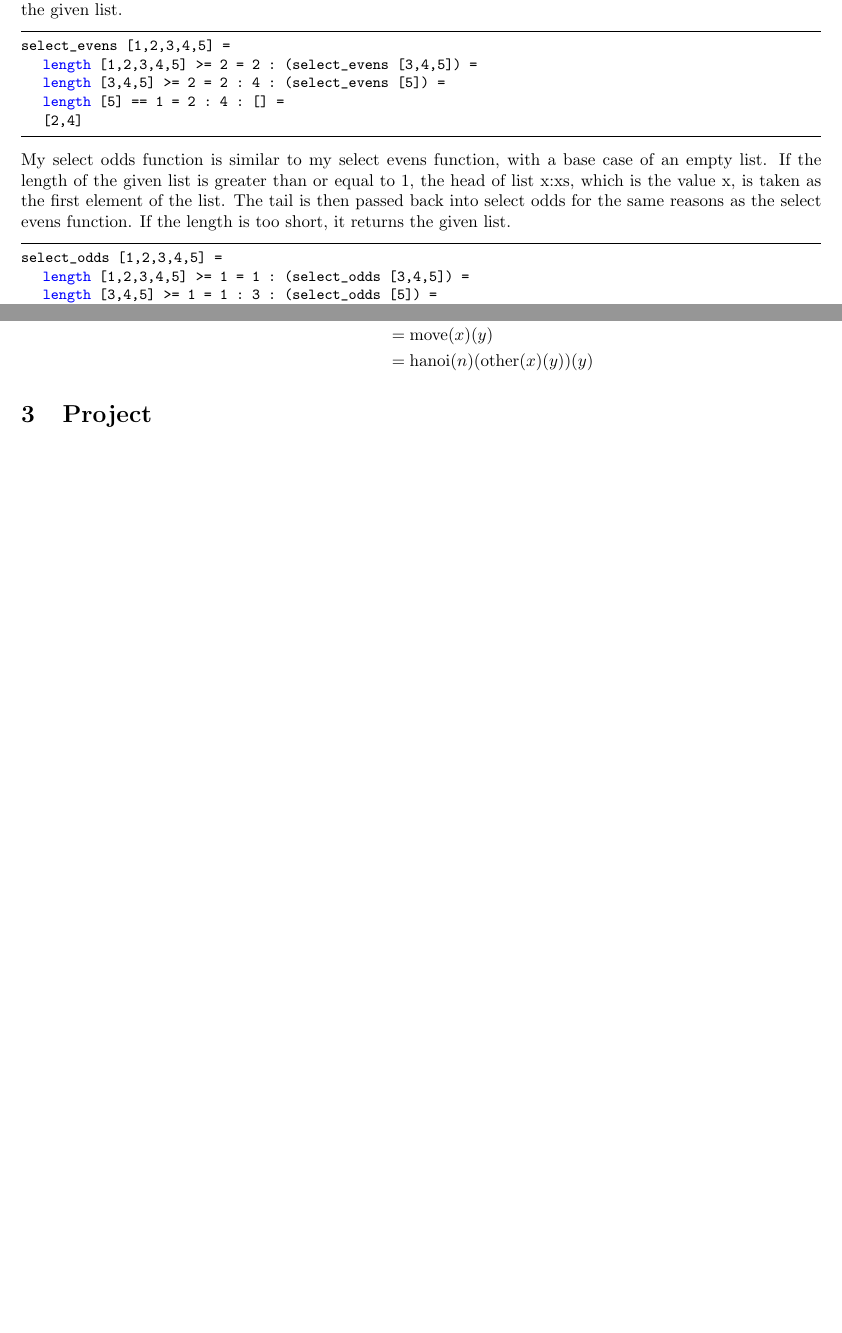
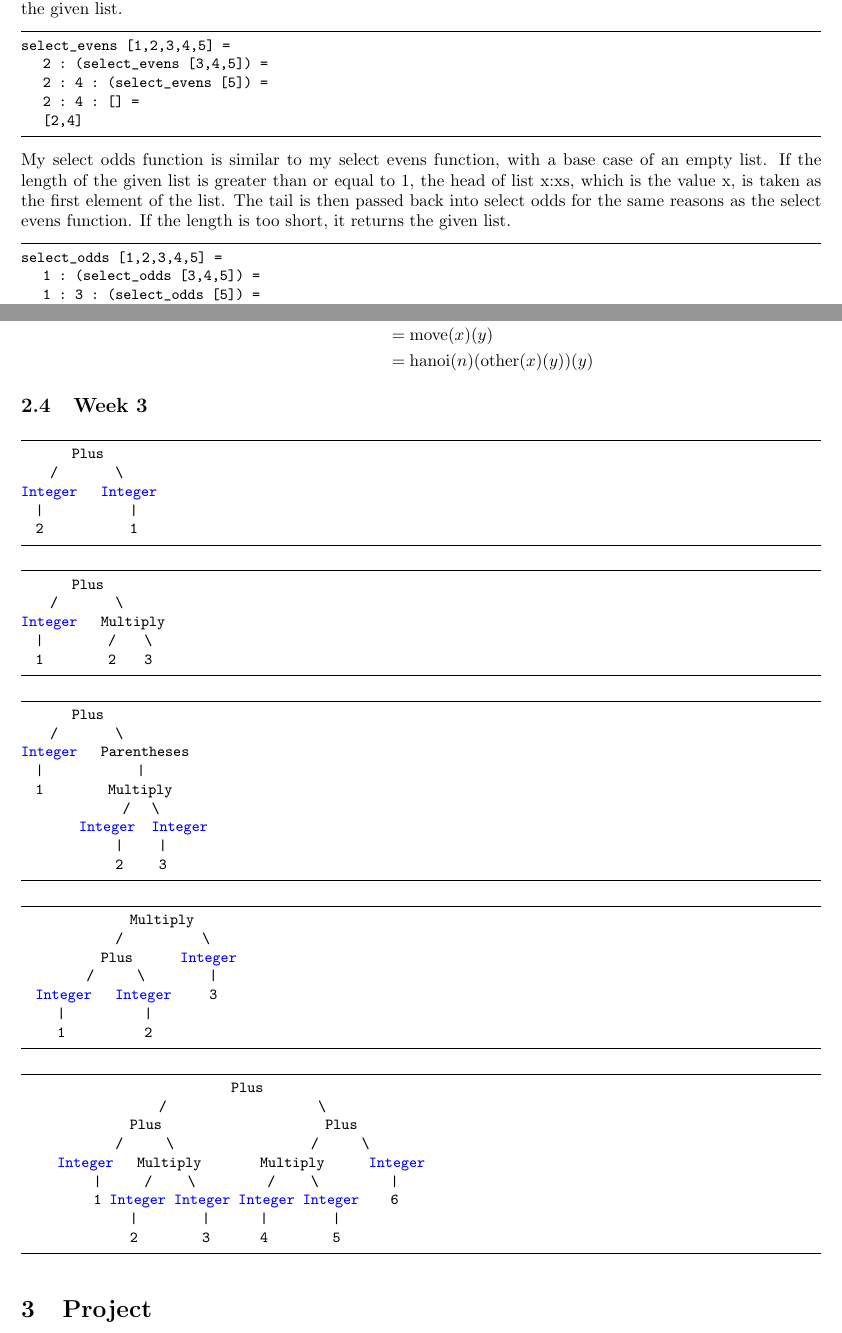
Before and after one commit to schang-chapman/CPSC354_FA22_Report, a LaTeX paper (report.tex): two parts of pages 3 and 6 of 6 before the commit and two parts of pages 3 and 6 of 7 after it, joined at a grey line, cut so that both start at the same text, the shorter picture padded with empty space. Compiled offline with pdfLaTeX.

Commit message:
HW4 and HW2 edits

```diff
--- a/report.tex
+++ b/report.tex
@@ -150,9 +150,9 @@ For my select evens function, I set the base case to return an empty list. The r
 
 \begin{lstlisting}
 select_evens [1,2,3,4,5] =
-	length [1,2,3,4,5] >= 2 = 2 : (select_evens [3,4,5]) =
-	length [3,4,5] >= 2 = 2 : 4 : (select_evens [5]) =
-	length [5] == 1 = 2 : 4 : [] =
+	2 : (select_evens [3,4,5]) =
+	2 : 4 : (select_evens [5]) =
+	2 : 4 : [] =
 	[2,4]
 \end{lstlisting}
 %
@@ -160,9 +160,9 @@ My select odds function is similar to my select evens function, with a base case
 
 \begin{lstlisting}
 select_odds [1,2,3,4,5] =
-	length [1,2,3,4,5] >= 1 = 1 : (select_odds [3,4,5]) =
-	length [3,4,5] >= 1 = 1 : 3 : (select_odds [5]) =
-	length [5] >= 1 = 1 : 3 : 5 : [] =
+	1 : (select_odds [3,4,5]) =
+	1 : 3 : (select_odds [5]) =
+	1 : 3 : 5 : [] =
 	[1,3,5]
 \end{lstlisting}
 %
@@ -283,6 +283,57 @@ The word hanoi appears 31 times in the computation.
 & = {\rm hanoi} (n) ({\rm other}(x)(y)) (y)
 \end{align*}
 
+\subsection{Week 3}
+\begin{lstlisting}
+       Plus
+    /        \
+Integer    Integer
+  |            |
+  2            1
+\end{lstlisting}
+
+\begin{lstlisting}
+       Plus
+    /        \
+Integer    Multiply
+  |         /    \
+  1         2    3
+\end{lstlisting}
+
+\begin{lstlisting}
+       Plus
+    /        \
+Integer    Parentheses
+  |             |
+  1         Multiply
+              /   \
+        Integer   Integer
+             |     |
+             2     3
+\end{lstlisting}
+
+\begin{lstlisting}
+               Multiply
+             /           \
+           Plus       Integer
+         /      \         |
+  Integer    Integer      3
+     |           |
+     1           2
+\end{lstlisting}
+
+\begin{lstlisting}
+                             Plus
+                   /                     \
+               Plus                       Plus
+             /      \                   /      \
+     Integer    Multiply         Multiply       Integer
+          |      /     \          /     \          |
+          1 Integer Integer Integer Integer        6
+               |         |       |         |
+               2         3       4         5
+\end{lstlisting}
+
 \section{Project}
 
 Placeholder
```
Also changed, not shown: report.pdf, report.tex (12 more changed lines).
